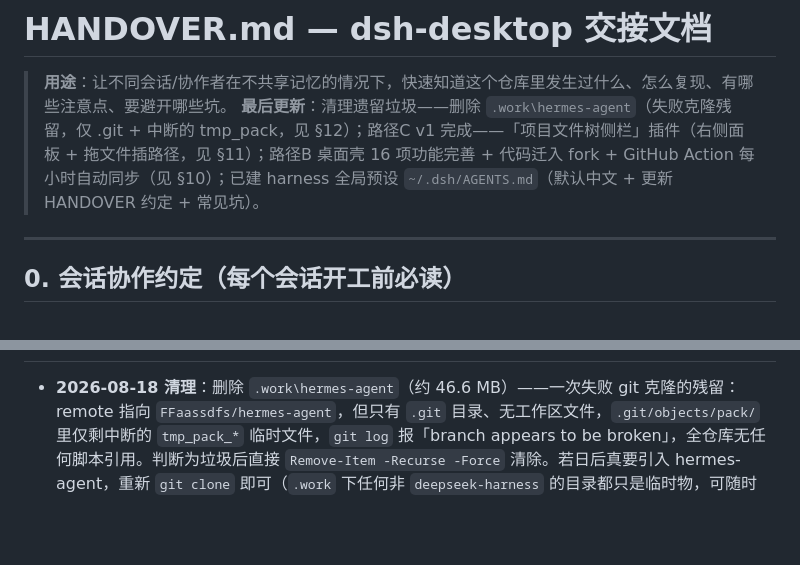
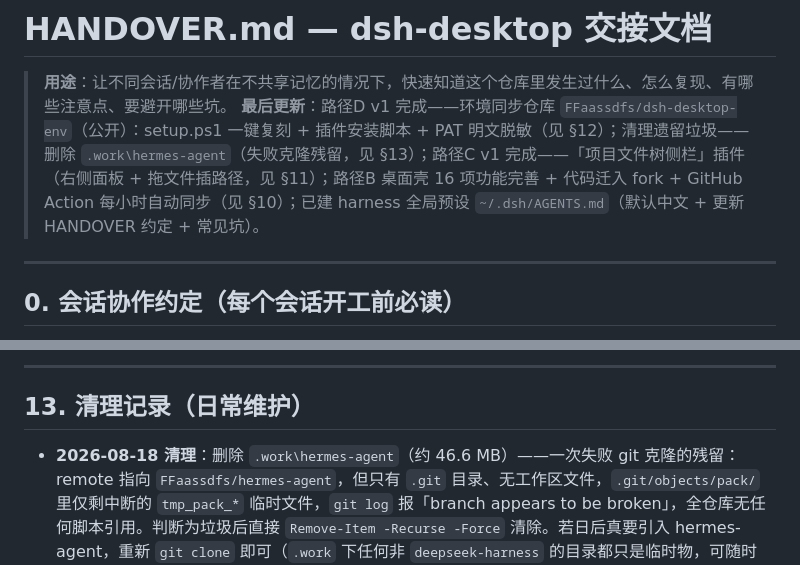
Before and after one commit to FFaassdfs/dsh-desktop-env, a Markdown page: HANDOVER.md, 2 parts joined by grey strips. Drawn GitHub-style; blank space fills up the shorter version.

Commit message:
docs: HANDOVER 新增路径D（环境同步仓库）+ 清理记录重编号为 §13

```diff
--- a/HANDOVER.md
+++ b/HANDOVER.md
@@ -1,7 +1,7 @@
 # HANDOVER.md — dsh-desktop 交接文档
 
 > **用途**：让不同会话/协作者在不共享记忆的情况下，快速知道这个仓库里发生过什么、怎么复现、有哪些注意点、要避开哪些坑。
-> **最后更新**：清理遗留垃圾——删除 `.work\hermes-agent`（失败克隆残留，仅 .git + 中断的 tmp_pack，见 §12）；路径C v1 完成——「项目文件树侧栏」插件（右侧面板 + 拖文件插路径，见 §11）；路径B 桌面壳 16 项功能完善 + 代码迁入 fork + GitHub Action 每小时自动同步（见 §10）；已建 harness 全局预设 `~/.dsh/AGENTS.md`（默认中文 + 更新 HANDOVER 约定 + 常见坑）。
+> **最后更新**：路径D v1 完成——环境同步仓库 `FFaassdfs/dsh-desktop-env`（公开）：setup.ps1 一键复刻 + 插件安装脚本 + PAT 明文脱敏（见 §12）；清理遗留垃圾——删除 `.work\hermes-agent`（失败克隆残留，见 §13）；路径C v1 完成——「项目文件树侧栏」插件（右侧面板 + 拖文件插路径，见 §11）；路径B 桌面壳 16 项功能完善 + 代码迁入 fork + GitHub Action 每小时自动同步（见 §10）；已建 harness 全局预设 `~/.dsh/AGENTS.md`（默认中文 + 更新 HANDOVER 约定 + 常见坑）。
 
 ---
 
@@ -431,2 +490,5 @@ plugins/dsh-client-ui-plugin-project-explorer/
+---
+
+## 13. 清理记录（日常维护）
 
 - **2026-08-18 清理**：删除 `.work\hermes-agent`（约 46.6 MB）——一次失败 git 克隆的残留：remote 指向 `FFaassdfs/hermes-agent`，但只有 `.git` 目录、无工作区文件，`.git/objects/pack/` 里仅剩中断的 `tmp_pack_*` 临时文件，`git log` 报「branch appears to be broken」，全仓库无任何脚本引用。判断为垃圾后直接 `Remove-Item -Recurse -Force` 清除。若日后真要引入 hermes-agent，重新 `git clone` 即可（`.work` 下任何非 `deepseek-harness` 的目录都只是临时物，可随时删）。
```
Also changed, not shown: other parts of HANDOVER.md (+60 -1 lines).
